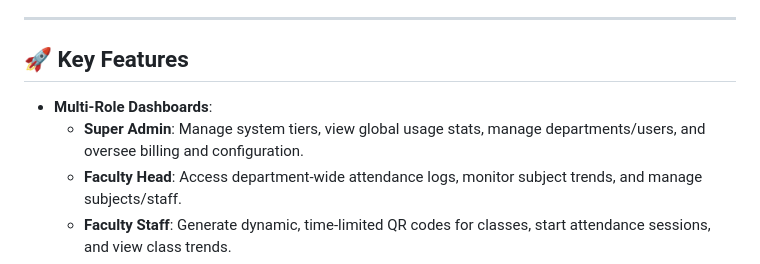
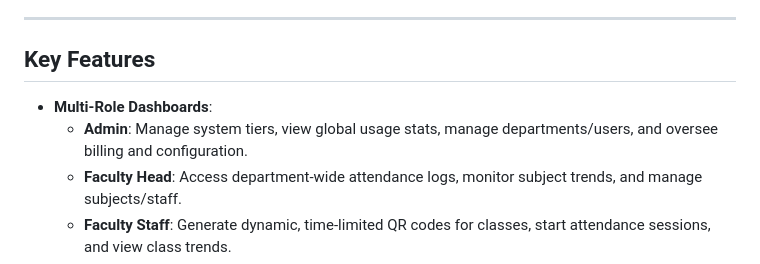
Before and after one commit to Selen001/smartattendance, a Markdown page: README.md, the part around one of its changes. GitHub-like rendering.

Commit message:
Refactor section headings in README.md
Updated section headings for consistency and clarity.

```diff
--- a/README.md
+++ b/README.md
@@ -4,10 +4,10 @@ A state-of-the-art, secure, and multi-tenant Smart Attendance Management System
 
 ---
 
-## 🚀 Key Features
+##  Key Features
 
 *   **Multi-Role Dashboards**:
-    *   **Super Admin**: Manage system tiers, view global usage stats, manage departments/users, and oversee billing and configuration.
+    *   **Admin**: Manage system tiers, view global usage stats, manage departments/users, and oversee billing and configuration.
     *   **Faculty Head**: Access department-wide attendance logs, monitor subject trends, and manage subjects/staff.
     *   **Faculty Staff**: Generate dynamic, time-limited QR codes for classes, start attendance sessions, and view class trends.
     *   **Student**: Scan class QR codes, submit face verification photos, and view real-time personal attendance logs.
```
Also changed, not shown: other parts of README.md (+5 -5 lines).
